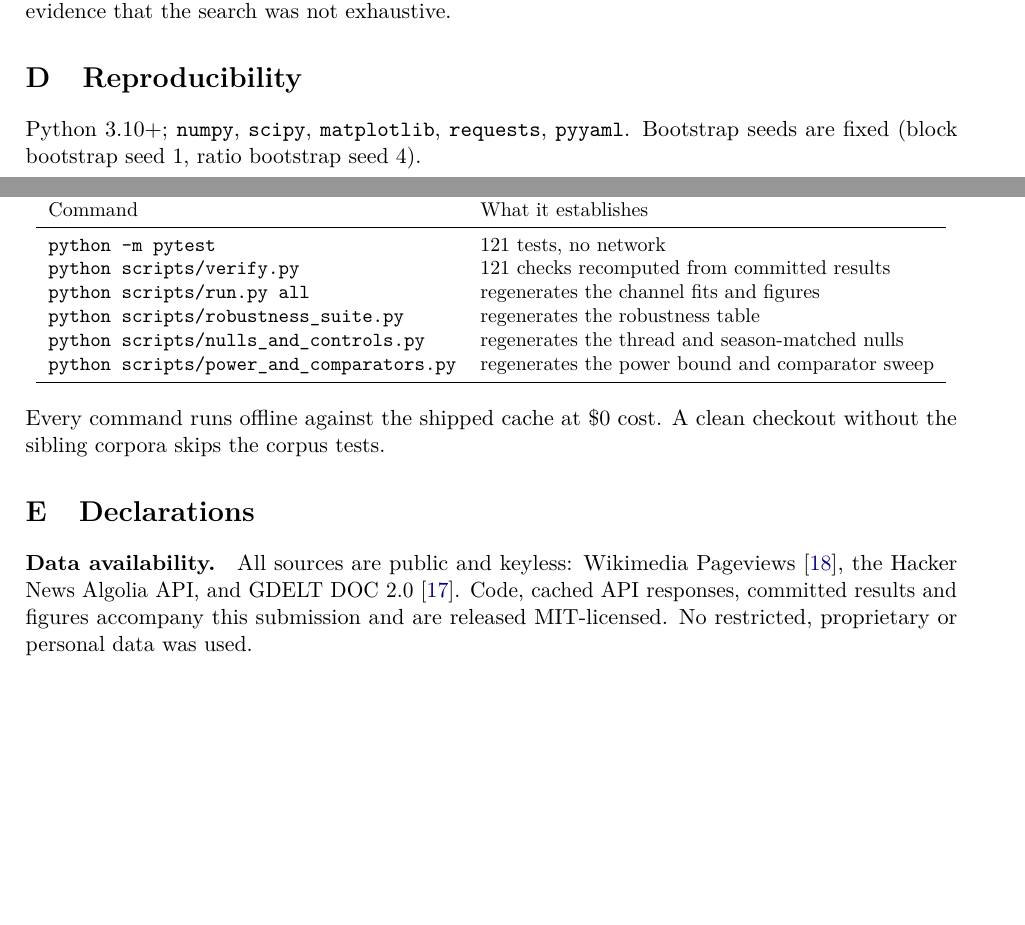
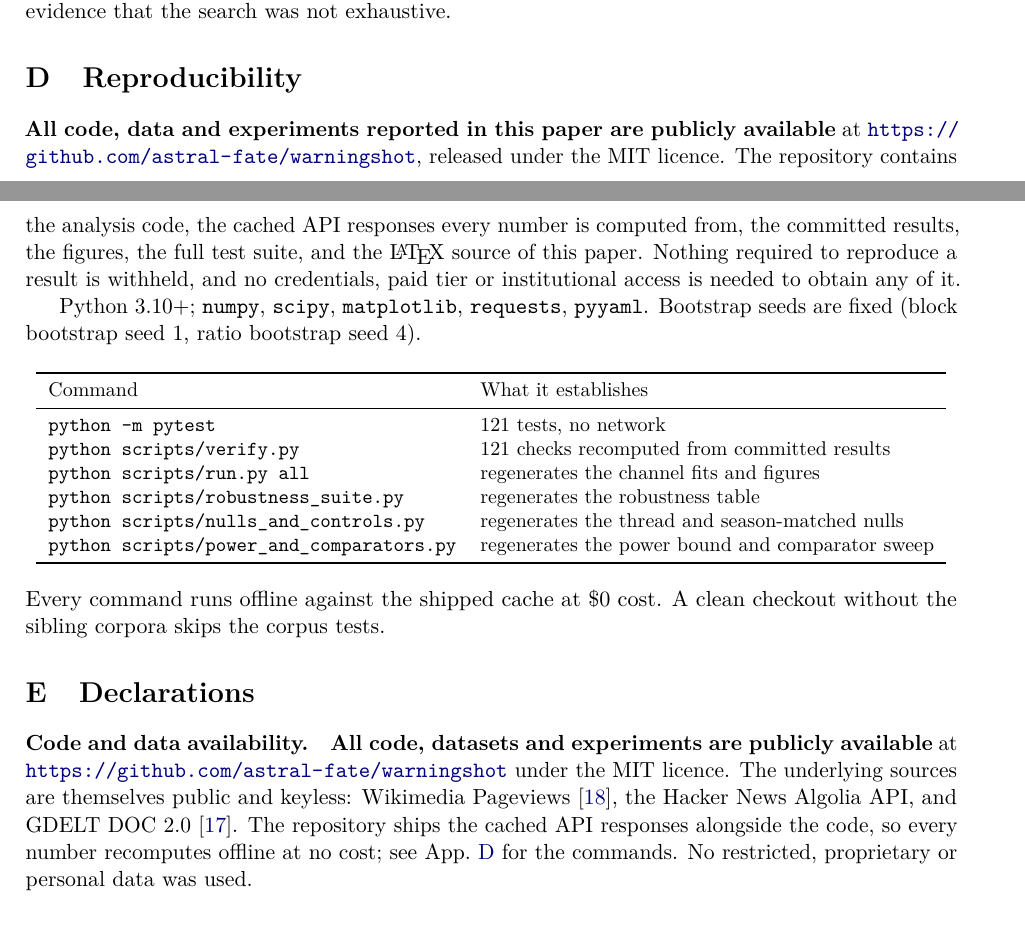
Before and after one commit to astral-fate/warningshot, a LaTeX paper (paper/main.tex): two parts of pages 11 and 12 of 12, joined at a grey line, cut so that both start at the same text, the shorter picture padded with empty space. Compiled offline with pdfLaTeX.

Commit message:
State public availability of code, data and experiments, with the repo link
Appendix C now opens with an explicit availability statement naming the
repository, and the declaration is retitled 'Code and data availability' and
points at the same URL. Both say plainly that the analysis code, the cached
API responses, the committed results, the figures, the test suite and this
paper's LaTeX source are public under MIT, and that no credentials or paid
access are needed for any of it.

Repository: https://github.com/astral-fate/warningshot

Paper body remains 8 pages; 121 tests pass; verify.py reports 121 of 121.

Co-Authored-By: Claude Opus 5 (1M context) <noreply@anthropic.com>

```diff
--- a/paper/main.tex
+++ b/paper/main.tex
@@ -729,6 +729,13 @@ prompting --- which is itself evidence that the search was not exhaustive.
 \section{Reproducibility}
 \label{sec:repro}
 
+\textbf{All code, data and experiments reported in this paper are publicly
+available} at \url{https://github.com/astral-fate/warningshot}, released under the MIT licence. The repository contains
+the analysis code, the cached API responses every number is computed from, the
+committed results, the figures, the full test suite, and the \LaTeX{} source of
+this paper. Nothing required to reproduce a result is withheld, and no
+credentials, paid tier or institutional access is needed to obtain any of it.
+
 Python 3.10+; \texttt{numpy}, \texttt{scipy}, \texttt{matplotlib},
 \texttt{requests}, \texttt{pyyaml}. Bootstrap seeds are fixed (block bootstrap
 seed 1, ratio bootstrap seed 4).
@@ -753,11 +760,14 @@ clean checkout without the sibling corpora skips the corpus tests.
 
 \section{Declarations}
 
-\paragraph{Data availability.} All sources are public and keyless: Wikimedia
-Pageviews \cite{wikimedia2026pageviews}, the Hacker News Algolia API, and GDELT
-DOC 2.0 \cite{gdelt2026doc}. Code, cached API responses, committed results and
-figures accompany this submission and are released MIT-licensed. No restricted,
-proprietary or personal data was used.
+\paragraph{Code and data availability.} \textbf{All code, datasets and
+experiments are publicly available} at \url{https://github.com/astral-fate/warningshot} under the MIT licence. The
+underlying sources are themselves public and keyless: Wikimedia Pageviews
+\cite{wikimedia2026pageviews}, the Hacker News Algolia API, and GDELT DOC 2.0
+\cite{gdelt2026doc}. The repository ships the cached API responses alongside the
+code, so every number recomputes offline at no cost; see
+App.~\ref{sec:repro} for the commands. No restricted, proprietary or personal
+data was used.
 
 \paragraph{Ethics.} No human subjects, no personal data, no interaction with any
 live system beyond public read-only API queries issued with an identifying user
```
Also changed, not shown: paper/main.pdf.
